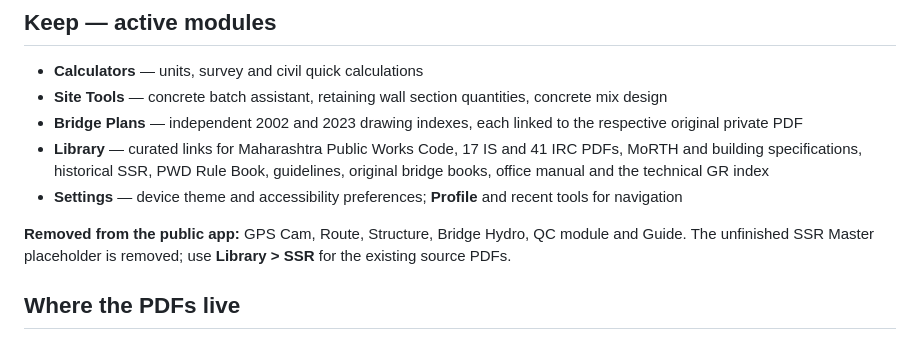
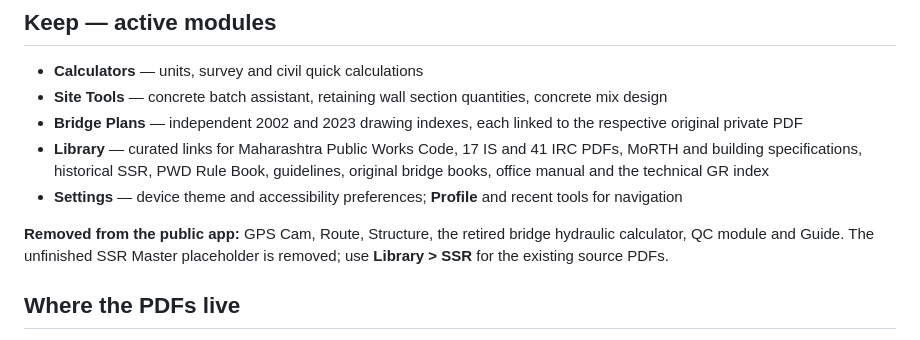
Before and after one commit to arborsepatil/PWD-Field-Engineer-Assistant., a Markdown page: README.md, the part around the change. Rendered like a GitHub page.

Commit message:
Keep retired hydraulic module name out of searchable public app documentation

```diff
--- a/README.md
+++ b/README.md
@@ -9,7 +9,7 @@ A focused, installable Maharashtra PWD field engineering web app: practical calc
 - **Library** — curated links for Maharashtra Public Works Code, 17 IS and 41 IRC PDFs, MoRTH and building specifications, historical SSR, PWD Rule Book, guidelines, original bridge books, office manual and the technical GR index
 - **Settings** — device theme and accessibility preferences; **Profile** and recent tools for navigation
 
-**Removed from the public app:** GPS Cam, Route, Structure, Bridge Hydro, QC module and Guide. The unfinished SSR Master placeholder is removed; use **Library > SSR** for the existing source PDFs.
+**Removed from the public app:** GPS Cam, Route, Structure, the retired bridge hydraulic calculator, QC module and Guide. The unfinished SSR Master placeholder is removed; use **Library > SSR** for the existing source PDFs.
 
 ## Where the PDFs live
 - The 73-document catalogue contains **Drive file IDs and titles**, not PDF contents. The originals remain in the user's Google Drive under their current permissions.
```
